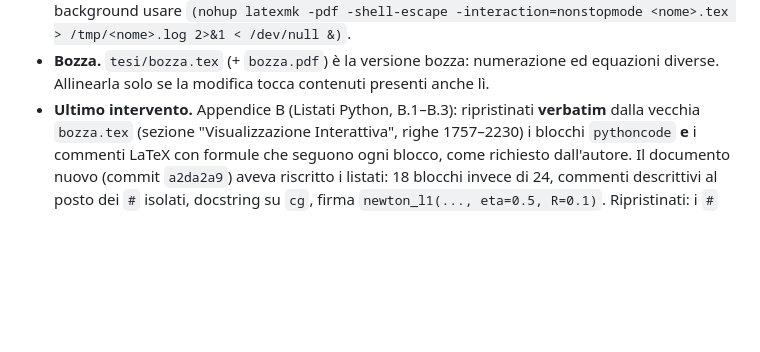
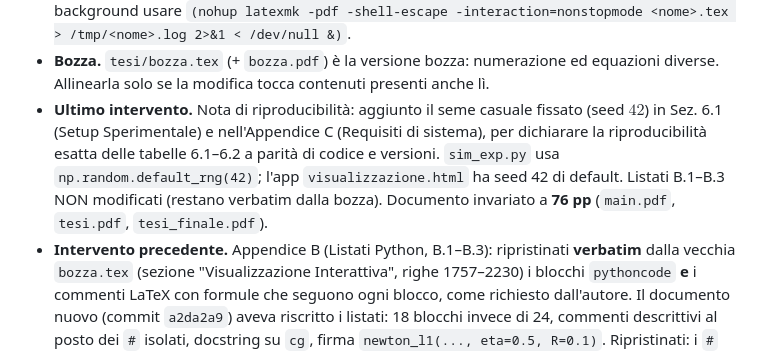
Before and after one commit to Alessandro1040/selezione-dinamica-batch, a Markdown page: README.md, the part around the change. Rendered like a GitHub page; blank space fills up the shorter version.

Commit message:
README: nota operativa (seed 42, riproducibilita esatta)

```diff
--- a/README.md
+++ b/README.md
@@ -101,7 +101,14 @@ Da tenere presente nelle sessioni di lavoro successive:
 - **Bozza.** `tesi/bozza.tex` (+ `bozza.pdf`) è la versione bozza: numerazione
   ed equazioni diverse. Allinearla solo se la modifica tocca contenuti presenti
   anche lì.
-- **Ultimo intervento.** Appendice B (Listati Python, B.1–B.3): ripristinati
+- **Ultimo intervento.** Nota di riproducibilità: aggiunto il seme casuale
+  fissato (seed $42$) in Sez. 6.1 (Setup Sperimentale) e nell'Appendice C
+  (Requisiti di sistema), per dichiarare la riproducibilità esatta delle
+  tabelle 6.1–6.2 a parità di codice e versioni. `sim_exp.py` usa
+  `np.random.default_rng(42)`; l'app `visualizzazione.html` ha seed 42 di
+  default. Listati B.1–B.3 NON modificati (restano verbatim dalla bozza).
+  Documento invariato a **76 pp** (`main.pdf`, `tesi.pdf`, `tesi_finale.pdf`).
+- **Intervento precedente.** Appendice B (Listati Python, B.1–B.3): ripristinati
   **verbatim** dalla vecchia `bozza.tex` (sezione "Visualizzazione Interattiva",
   righe 1757–2230) i blocchi `pythoncode` **e** i commenti LaTeX con formule che
   seguono ogni blocco, come richiesto dall'autore. Il documento nuovo (commit
```
